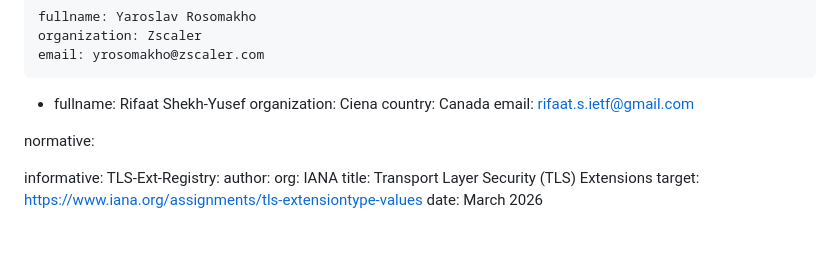
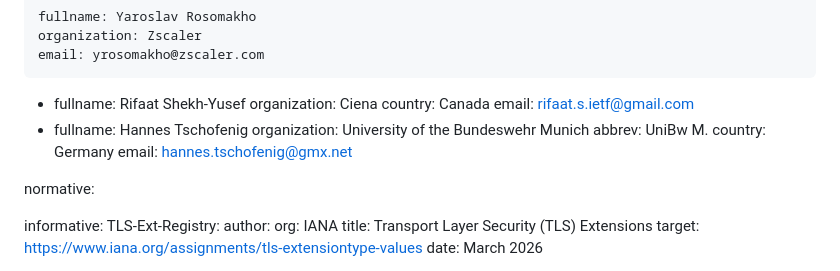
Before and after one commit to yaroslavros/tls-supplemental-auth, a Markdown page: draft-rosomakho-tls-supplemental-auth.md, the part around the change. Drawn GitHub-style; blank space fills up the shorter version.

Commit message:
Author Update

```diff
--- a/draft-rosomakho-tls-supplemental-auth.md
+++ b/draft-rosomakho-tls-supplemental-auth.md
@@ -33,6 +33,12 @@ author:
     organization: Ciena
     country: Canada
     email: rifaat.s.ietf@gmail.com
+ -
+    fullname: Hannes Tschofenig
+    organization: University of the Bundeswehr Munich
+    abbrev: UniBw M.
+    country: Germany
+    email: hannes.tschofenig@gmx.net
 
 normative:
 
```
